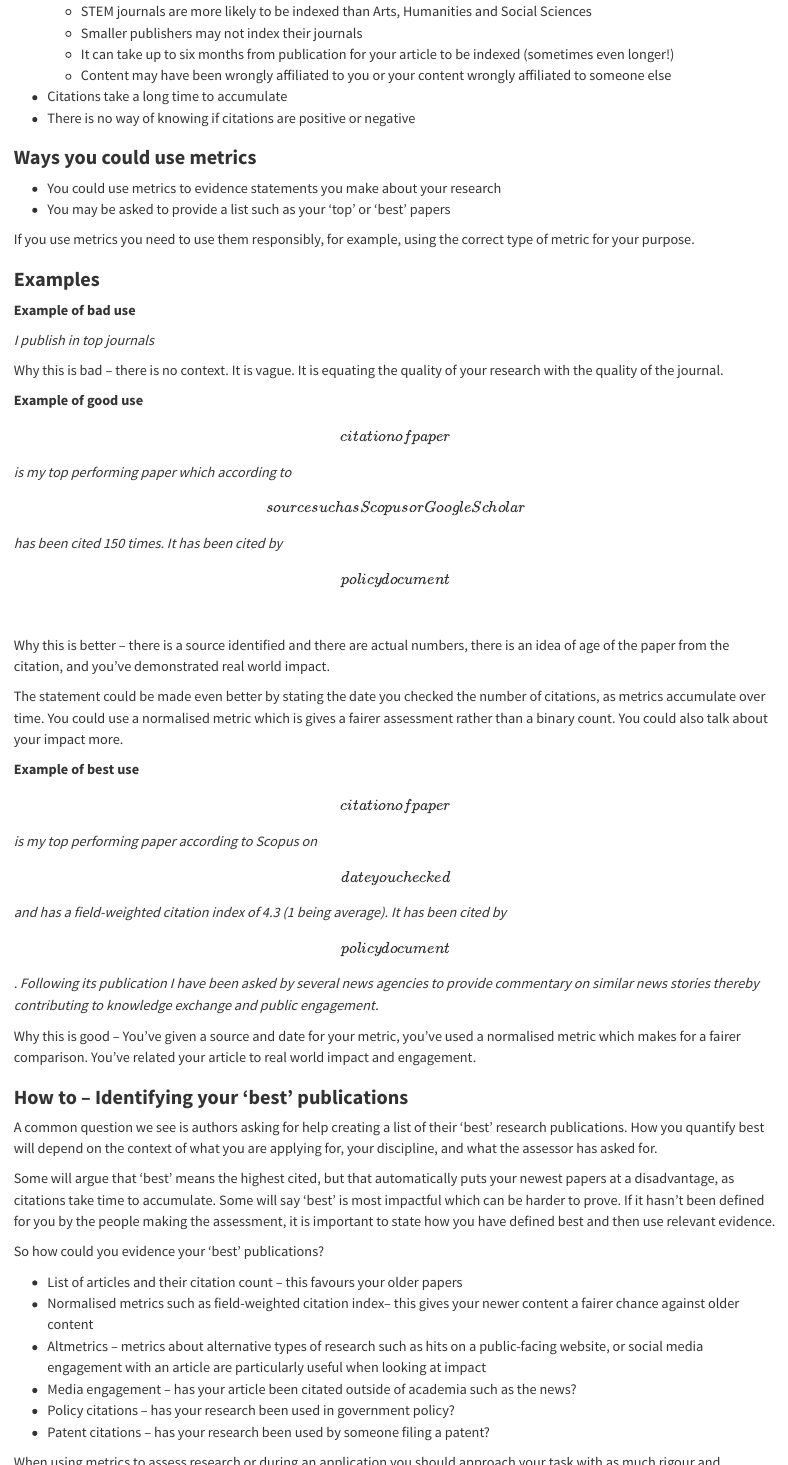
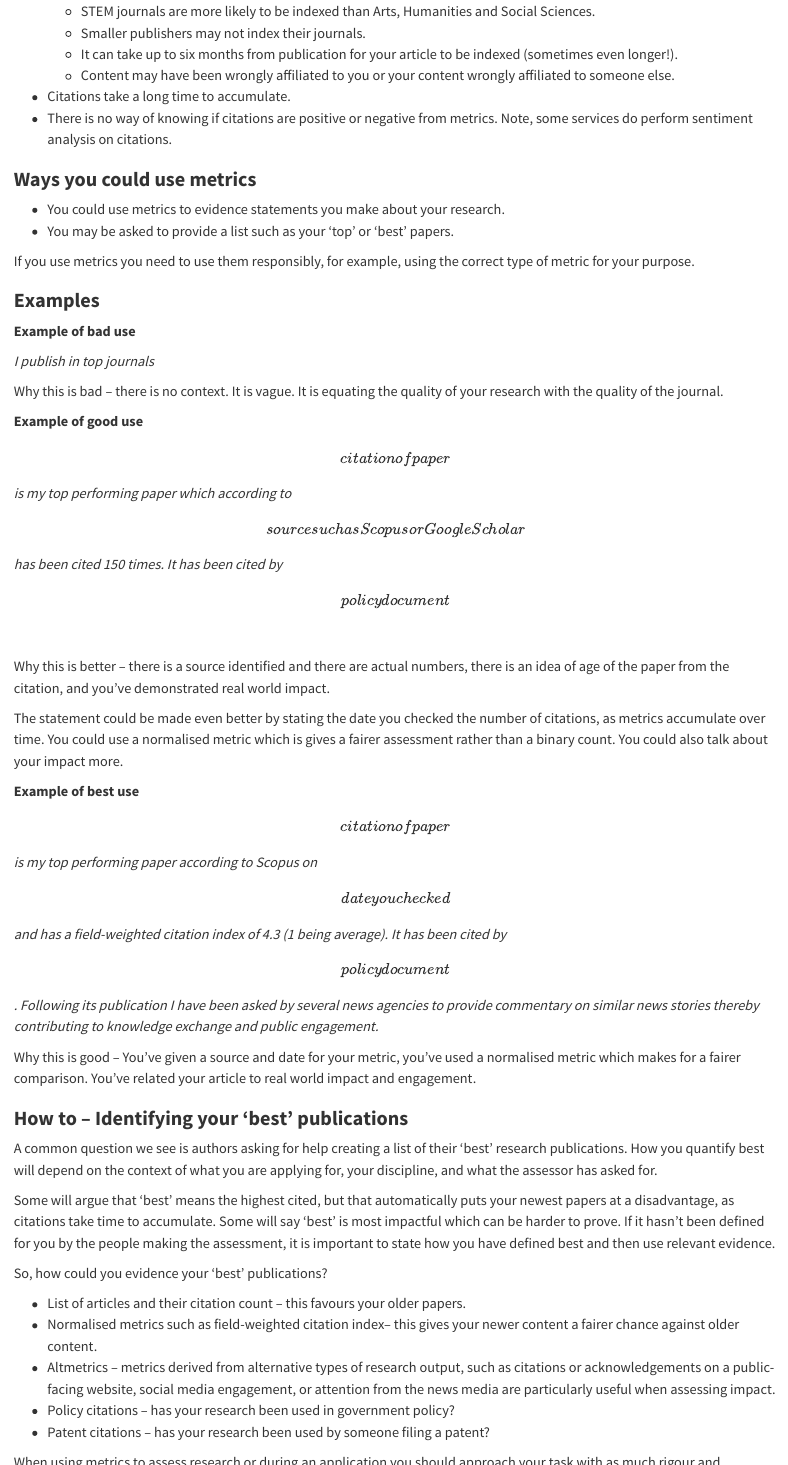
Before and after one commit to xtallokitty83/responsible-metrics, a Quarto document (Section 3.qmd): the page in a window 1100 px wide, from 1140 px down, and a second part further down, joined at a grey line. Rendered offline with R 4.5, knitr and Pandoc in place of Quarto, with nearby package versions.

Commit message:
Update Section 3.qmd
Change to Altmetric definition. Also, changes for editorial purposes.

```diff
--- a/Section 3.qmd
+++ b/Section 3.qmd
@@ -48,6 +46,0 @@ Contact the [metrics service](https://library.soton.ac.uk/bibliometrics/services
-    -   STEM journals are more likely to be indexed than Arts, Humanities and Social Sciences
-    -   Smaller publishers may not index their journals
-    -   It can take up to six months from publication for your article to be indexed (sometimes even longer!)
-    -   Content may have been wrongly affiliated to you or your content wrongly affiliated to someone else
--   Citations take a long time to accumulate
--   There is no way of knowing if citations are positive or negative
@@ -54,8 +48,14 @@ Contact the [metrics service](https://library.soton.ac.uk/bibliometrics/services
+    -   STEM journals are more likely to be indexed than Arts, Humanities and Social Sciences.
+    -   Smaller publishers may not index their journals.
+    -   It can take up to six months from publication for your article to be indexed (sometimes even longer!).
+    -   Content may have been wrongly affiliated to you or your content wrongly affiliated to someone else.
+-   Citations take a long time to accumulate.
+-   There is no way of knowing if citations are positive or negative from metrics. Note, some services do perform sentiment analysis on citations.
 
 ### **Ways you could use metrics**
 
--   You could use metrics to evidence statements you make about your research
--   You may be asked to provide a list such as your 'top' or 'best' papers
+-   You could use metrics to evidence statements you make about your research.
+-   You may be asked to provide a list such as your 'top' or 'best' papers.
 
 If you use metrics you need to use them responsibly, for example, using the correct type of metric for your purpose.
 
@@ -87,16 +87,15 @@ A common question we see is authors asking for help creating a list of their 'be
 
 Some will argue that 'best' means the highest cited, but that automatically puts your newest papers at a disadvantage, as citations take time to accumulate. Some will say 'best' is most impactful which can be harder to prove. If it hasn't been defined for you by the people making the assessment, it is important to state how you have defined best and then use relevant evidence.
 
-So how could you evidence your 'best' publications?
+So, how could you evidence your 'best' publications?
 
--   List of articles and their citation count – this favours your older papers
--   Normalised metrics such as field-weighted citation index– this gives your newer content a fairer chance against older content
--   Altmetrics – metrics about alternative types of research such as hits on a public-facing website, or social media engagement with an article are particularly useful when looking at impact
--   Media engagement – has your article been citated outside of academia such as the news?
+-   List of articles and their citation count – this favours your older papers.
+-   Normalised metrics such as field-weighted citation index– this gives your newer content a fairer chance against older content.
+-   Altmetrics – metrics derived from alternative types of research output, such as citations or acknowledgements on a public-facing website, social media engagement, or attention from the news media are particularly useful when assessing impact.
 -   Policy citations – has your research been used in government policy?
 -   Patent citations – has your research been used by someone filing a patent?
 
-When using metrics to assess research or during an application you should approach your task with as much rigour and mindfulness of methodology as you would when you undertake your normal research practices. The answer you will get will depend on the questions you ask. It should be clear as to how you have come to your conclusions so that your analysis is easily reproducible.
+When using metrics to assess research or during an application you should approach your task with as much rigour and mindfulness of methodology as you would when you undertake your own research practices. The answer you will get will depend on the questions you ask. It should be clear as to how you have come to your conclusions so that your analysis is rigorous and reproducible.
 
 Thank you for taking the time to complete this section of the course. If you need additional help and support with your own applications please contact the [metrics service](https://library.soton.ac.uk/bibliometrics/services){target="_blank"} for support.
 
```
Also changed, not shown: Section 3.qmd (28 more changed lines).
